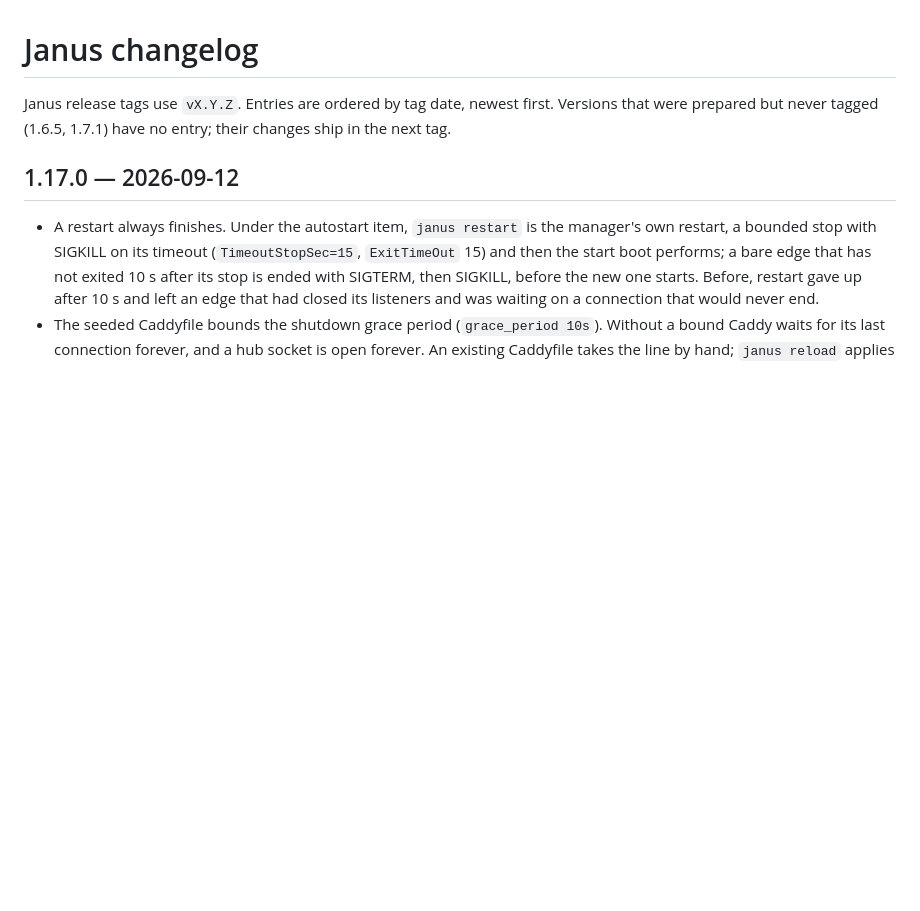
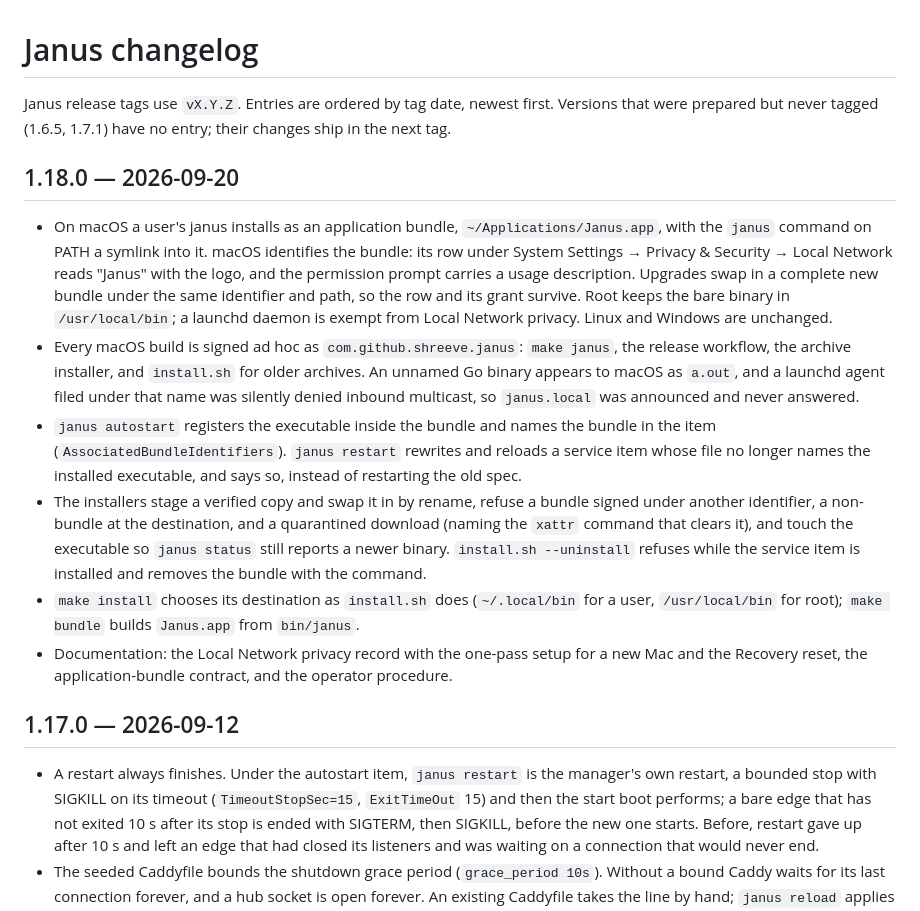
Before and after one commit to shreeve/janus, a Markdown page: CHANGELOG.md, the part around the change. Drawn GitHub-style; blank space fills up the shorter version.

Commit message:
docs: changelog for v1.18.0

```diff
--- a/CHANGELOG.md
+++ b/CHANGELOG.md
@@ -3,6 +3,40 @@
 Janus release tags use `vX.Y.Z`. Entries are ordered by tag date, newest
 first. Versions that were prepared but never tagged (1.6.5, 1.7.1) have no
 entry; their changes ship in the next tag.
+
+## 1.18.0 — 2026-09-20
+
+- On macOS a user's janus installs as an application bundle,
+  `~/Applications/Janus.app`, with the `janus` command on PATH a symlink
+  into it. macOS identifies the bundle: its row under System Settings →
+  Privacy & Security → Local Network reads "Janus" with the logo, and
+  the permission prompt carries a usage description. Upgrades swap in a
+  complete new bundle under the same identifier and path, so the row and
+  its grant survive. Root keeps the bare binary in `/usr/local/bin`; a
+  launchd daemon is exempt from Local Network privacy. Linux and Windows
+  are unchanged.
+- Every macOS build is signed ad hoc as `com.github.shreeve.janus`:
+  `make janus`, the release workflow, the archive installer, and
+  `install.sh` for older archives. An unnamed Go binary appears to macOS
+  as `a.out`, and a launchd agent filed under that name was silently
+  denied inbound multicast, so `janus.local` was announced and never
+  answered.
+- `janus autostart` registers the executable inside the bundle and names
+  the bundle in the item (`AssociatedBundleIdentifiers`). `janus restart`
+  rewrites and reloads a service item whose file no longer names the
+  installed executable, and says so, instead of restarting the old spec.
+- The installers stage a verified copy and swap it in by rename, refuse a
+  bundle signed under another identifier, a non-bundle at the
+  destination, and a quarantined download (naming the `xattr` command
+  that clears it), and touch the executable so `janus status` still
+  reports a newer binary. `install.sh --uninstall` refuses while the
+  service item is installed and removes the bundle with the command.
+- `make install` chooses its destination as `install.sh` does
+  (`~/.local/bin` for a user, `/usr/local/bin` for root); `make bundle`
+  builds `Janus.app` from `bin/janus`.
+- Documentation: the Local Network privacy record with the one-pass
+  setup for a new Mac and the Recovery reset, the application-bundle
+  contract, and the operator procedure.
 
 ## 1.17.0 — 2026-09-12
 
```
